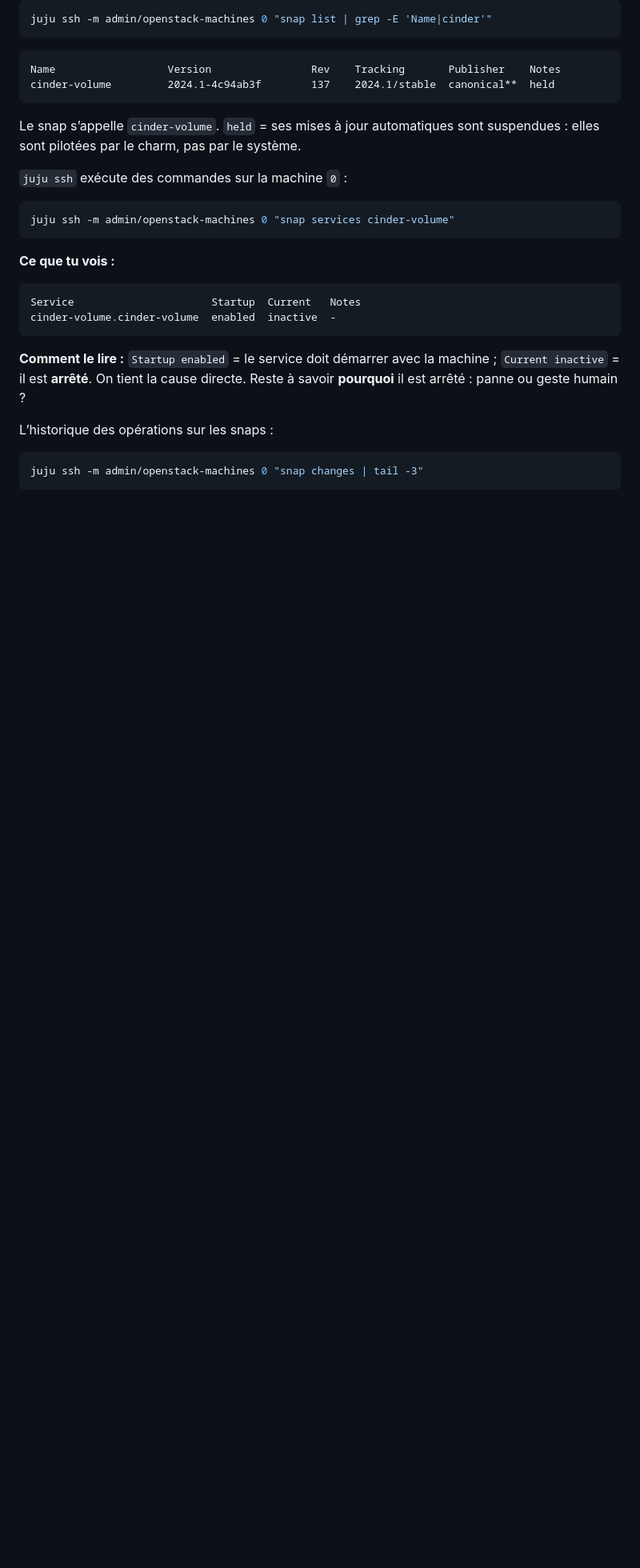
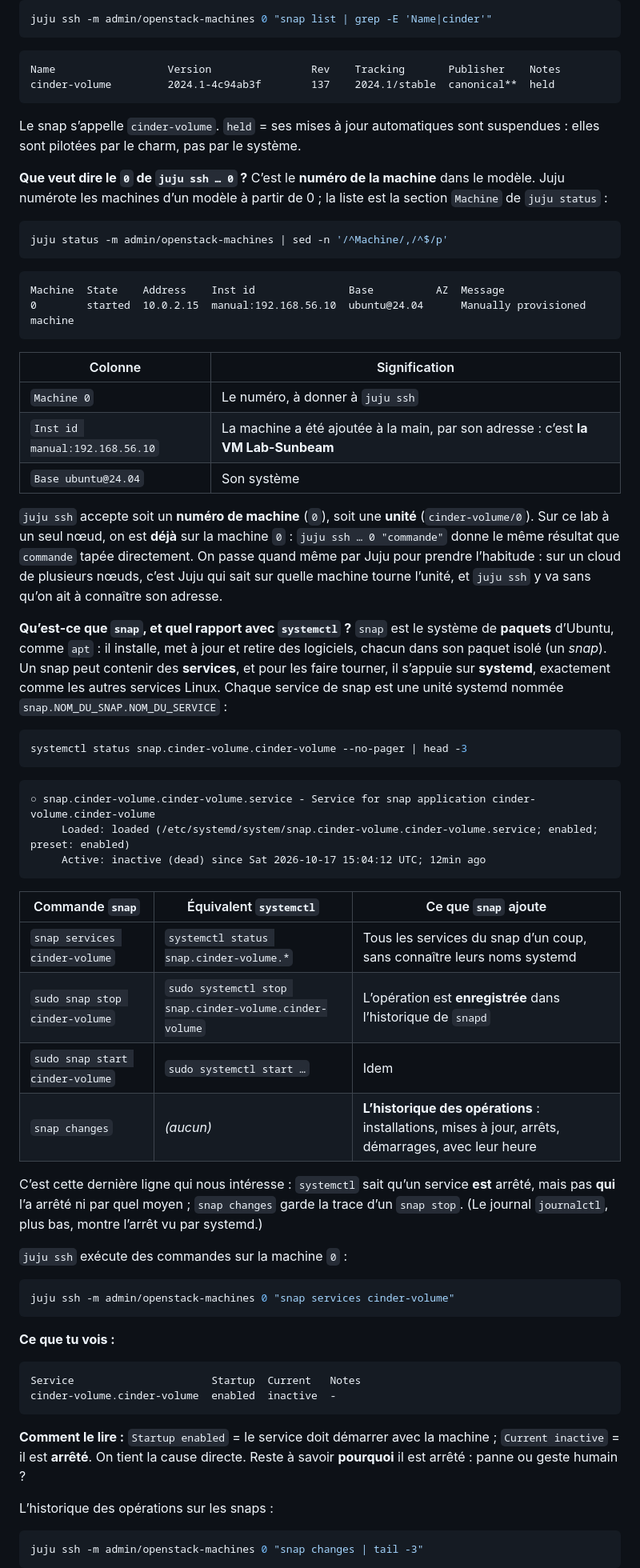
Before and after one commit to mohamedutopios/openstack-sunbeam, a Markdown page: 4-juju-cli/DEMOS-PANNES.md, the part around the change. Shown at 80% size. GitHub-like rendering; blank space fills up the shorter version.

Commit message:
Démos Juju : explique le numéro de machine et snap face à systemctl
Le 0 de juju ssh est le numéro de machine du modèle (section Machine de
juju status, ici la VM Lab-Sunbeam). snap est le système de paquets
d'Ubuntu ; ses services sont des unités systemd snap.NOM.SERVICE, et
snap changes garde l'historique des opérations, que systemctl n'a pas.

Co-Authored-By: Claude Opus 5.5 <noreply@anthropic.com>

````diff
--- a/4-juju-cli/DEMOS-PANNES.md
+++ b/4-juju-cli/DEMOS-PANNES.md
@@ -604,6 +604,46 @@ cinder-volume         2024.1-4c94ab3f        137    2024.1/stable  canonical**
 
 Le snap s’appelle `cinder-volume`. `held` = ses mises à jour automatiques sont suspendues : elles sont pilotées par le charm, pas par le système.
 
+**Que veut dire le `0` de `juju ssh … 0` ?** C’est le **numéro de la machine** dans le modèle. Juju numérote les machines d’un modèle à partir de 0 ; la liste est la section `Machine` de `juju status` :
+
+```bash
+juju status -m admin/openstack-machines | sed -n '/^Machine/,/^$/p'
+```
+
+```text
+Machine  State    Address    Inst id               Base          AZ  Message
+0        started  10.0.2.15  manual:192.168.56.10  ubuntu@24.04      Manually provisioned machine
+```
+
+| Colonne | Signification |
+|---|---|
+| `Machine 0` | Le numéro, à donner à `juju ssh` |
+| `Inst id manual:192.168.56.10` | La machine a été ajoutée à la main, par son adresse : c’est **la VM Lab-Sunbeam** |
+| `Base ubuntu@24.04` | Son système |
+
+`juju ssh` accepte soit un **numéro de machine** (`0`), soit une **unité** (`cinder-volume/0`). Sur ce lab à un seul nœud, on est **déjà** sur la machine `0` : `juju ssh … 0 "commande"` donne le même résultat que `commande` tapée directement. On passe quand même par Juju pour prendre l’habitude : sur un cloud de plusieurs nœuds, c’est Juju qui sait sur quelle machine tourne l’unité, et `juju ssh` y va sans qu’on ait à connaître son adresse.
+
+**Qu’est-ce que `snap`, et quel rapport avec `systemctl` ?** `snap` est le système de **paquets** d’Ubuntu, comme `apt` : il installe, met à jour et retire des logiciels, chacun dans son paquet isolé (un *snap*). Un snap peut contenir des **services**, et pour les faire tourner, il s’appuie sur **systemd**, exactement comme les autres services Linux. Chaque service de snap est une unité systemd nommée `snap.NOM_DU_SNAP.NOM_DU_SERVICE` :
+
+```bash
+systemctl status snap.cinder-volume.cinder-volume --no-pager | head -3
+```
+
+```text
+○ snap.cinder-volume.cinder-volume.service - Service for snap application cinder-volume.cinder-volume
+     Loaded: loaded (/etc/systemd/system/snap.cinder-volume.cinder-volume.service; enabled; preset: enabled)
+     Active: inactive (dead) since Sat 2026-10-17 15:04:12 UTC; 12min ago
+```
+
+| Commande `snap` | Équivalent `systemctl` | Ce que `snap` ajoute |
+|---|---|---|
+| `snap services cinder-volume` | `systemctl status snap.cinder-volume.*` | Tous les services du snap d’un coup, sans connaître leurs noms systemd |
+| `sudo snap stop cinder-volume` | `sudo systemctl stop snap.cinder-volume.cinder-volume` | L’opération est **enregistrée** dans l’historique de `snapd` |
+| `sudo snap start cinder-volume` | `sudo systemctl start …` | Idem |
+| `snap changes` | *(aucun)* | **L’historique des opérations** : installations, mises à jour, arrêts, démarrages, avec leur heure |
+
+C’est cette dernière ligne qui nous intéresse : `systemctl` sait qu’un service **est** arrêté, mais pas **qui** l’a arrêté ni par quel moyen ; `snap changes` garde la trace d’un `snap stop`. (Le journal `journalctl`, plus bas, montre l’arrêt vu par systemd.)
+
 `juju ssh` exécute des commandes sur la machine `0` :
 
 ```bash
````
